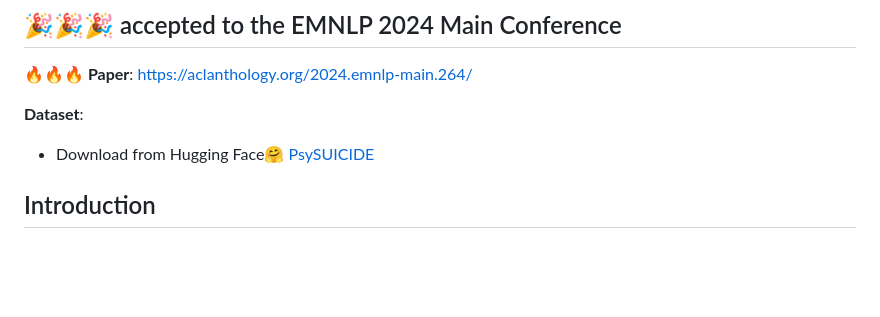
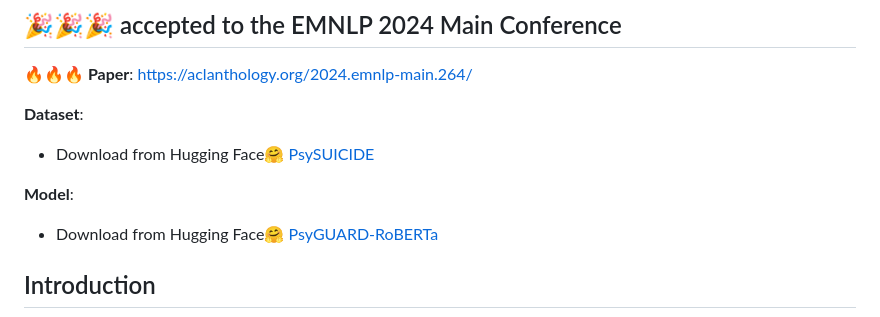
Before and after one commit to qiuhuachuan/PsyGUARD, a Markdown page: README.md, the part around the change. GitHub-like rendering; blank space fills up the shorter version.

```diff
--- a/README.md
+++ b/README.md
@@ -7,6 +7,10 @@
 **Dataset**:
 
 - Download from Hugging Face[🤗 PsySUICIDE](https://huggingface.co/datasets/qiuhuachuan/PsySUICIDE)
+
+**Model**:
+
+- Download from Hugging Face[🤗 PsyGUARD-RoBERTa](https://huggingface.co/qiuhuachuan/PsyGUARD-RoBERTa)
 
 ## Introduction
 
```
